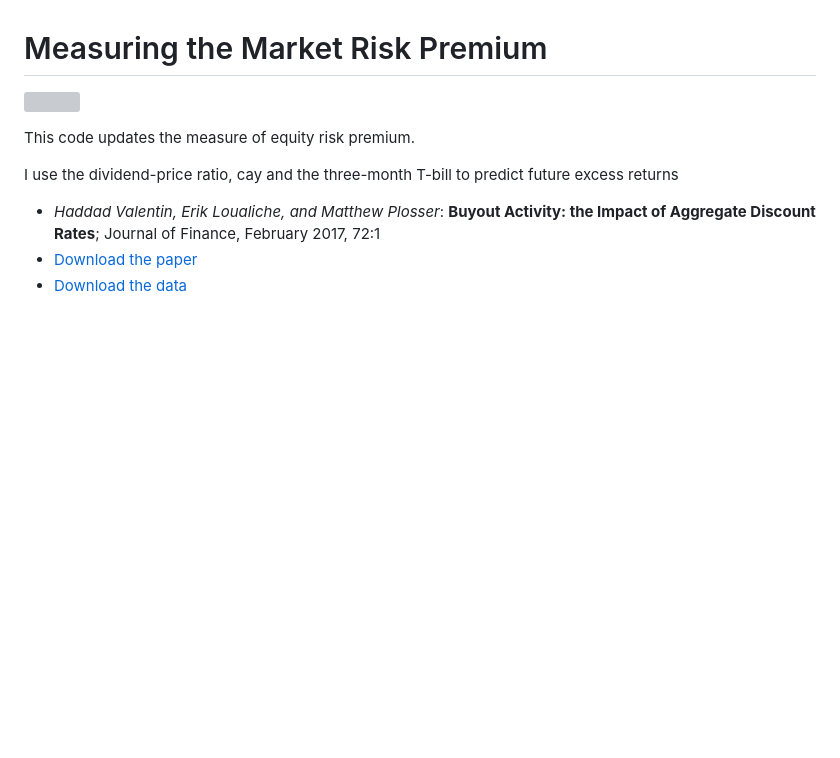
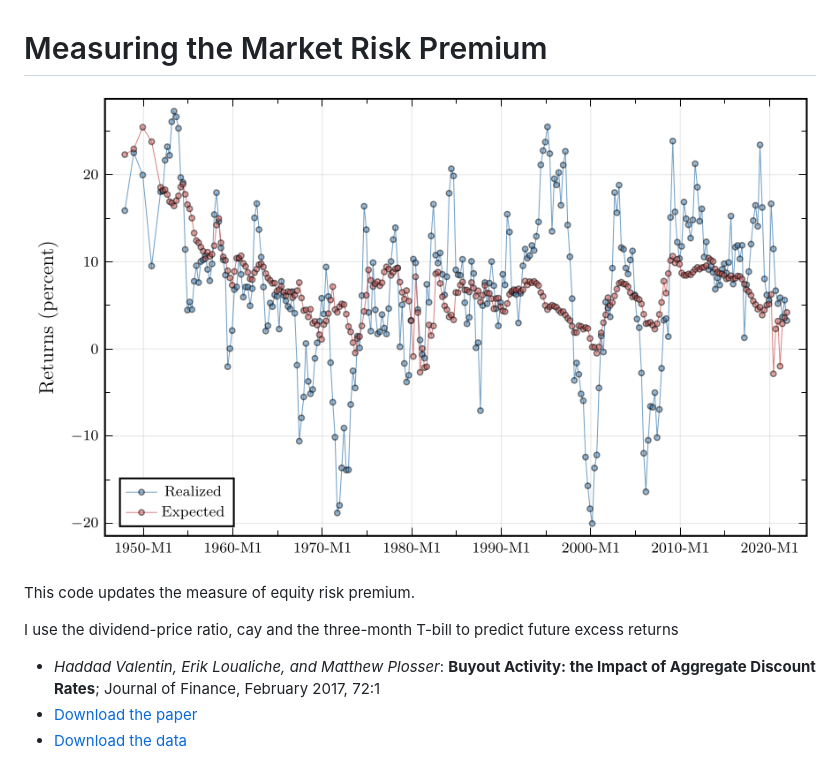
Before and after one commit to eloualiche/RiskPremium, a Markdown page: readme.md, the part around the change. Drawn GitHub-style; pictures changed too: output/predict.png; blank space fills up the shorter version; grey boxes are pictures that could not be loaded.

Commit message:
Use PNG for readme image (GitHub does not render inline PDFs)
Co-Authored-By: Claude Opus 4.6 (1M context) <noreply@anthropic.com>

```diff
--- a/readme.md
+++ b/readme.md
@@ -1,6 +1,6 @@
 # Measuring the Market Risk Premium
 
-![](output/predict.pdf)
+![](output/predict.png)
 
 
 This code updates the measure of equity risk premium.
```
Also changed, not shown: 3 other files.
